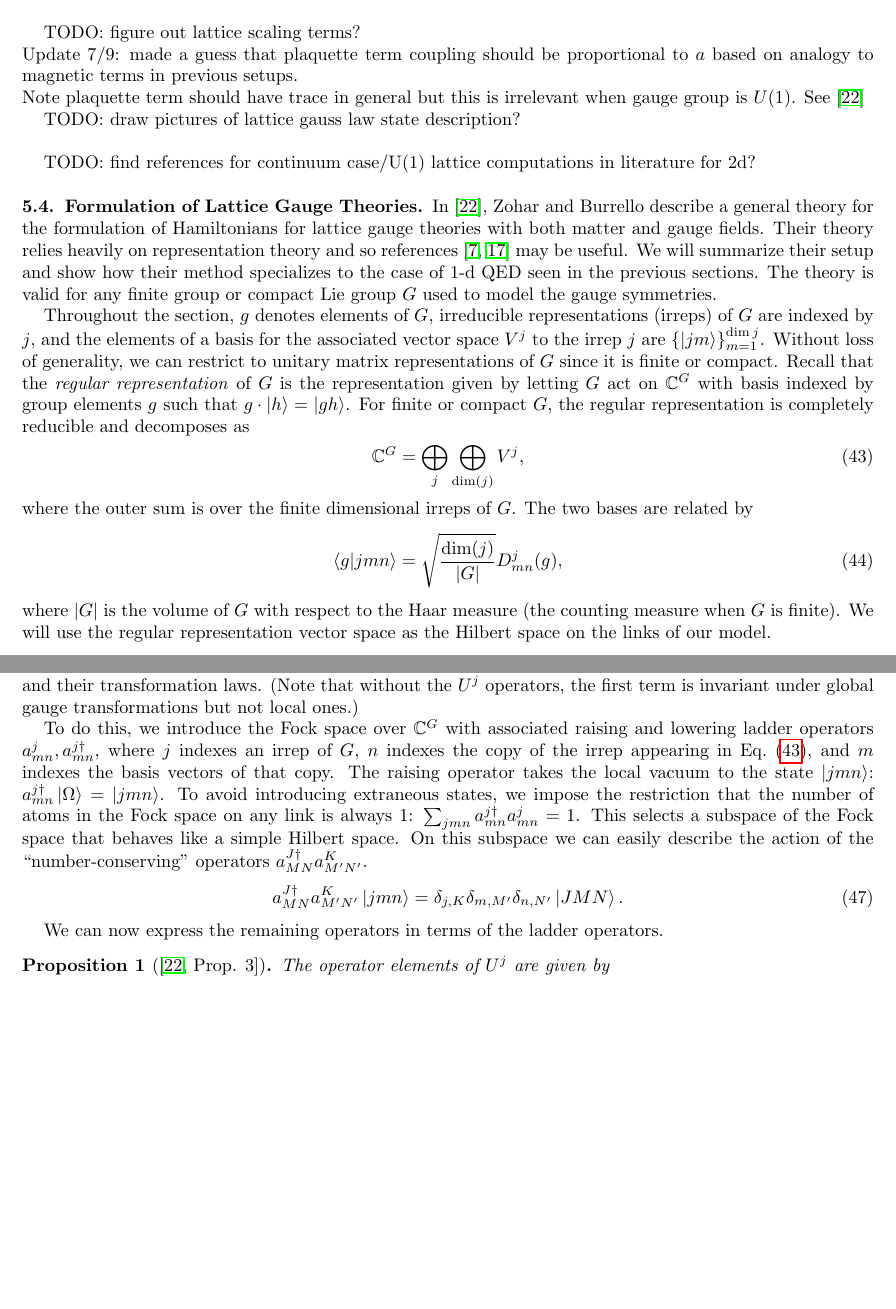
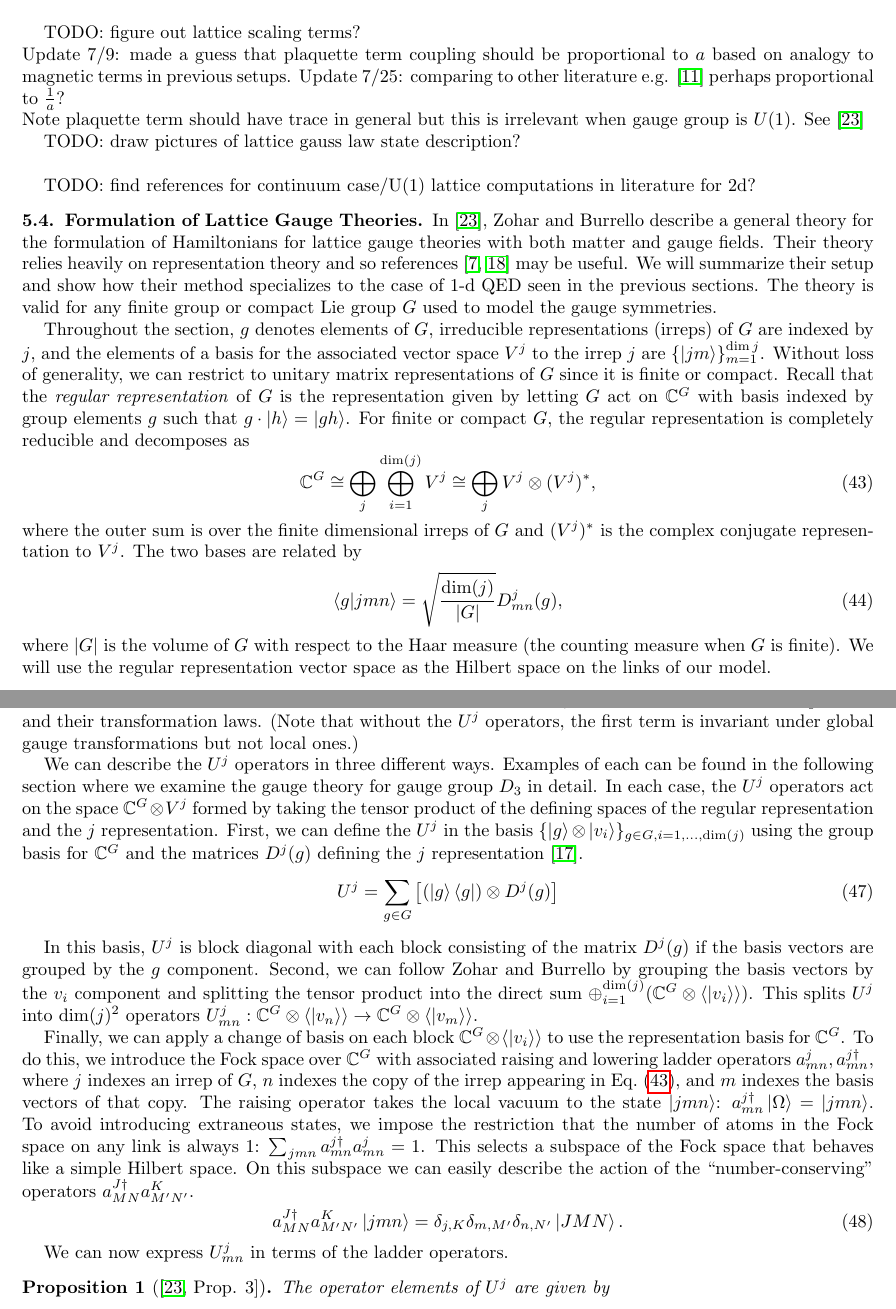
Before and after one commit to hunterlehmann/NSF-MSGI-Writings, a LaTeX paper (Writeup In Progress.tex): two parts of pages 16 and 17 of 21 before the commit and two parts of pages 16 and 17 of 22 after it, joined at a grey line, cut so that both start at the same text, the shorter picture padded with empty space. Compiled offline with pdfLaTeX.

Commit message:
add better definition of U^j ops

```diff
--- a/Writeup In Progress.tex
+++ b/Writeup In Progress.tex
@@ -831,7 +831,8 @@
 	So we have the same saving factor of $N^{\text{\# of sites in the lattice}}$ observed in the 1-dimensional case by restricting to physical states.\\
 
 	TODO: figure out lattice scaling terms? \\
-	\qquad Update 7/9: made a guess that plaquette term coupling should be proportional to $a$ based on analogy to magnetic terms in previous setups.\\
+	\qquad Update 7/9: made a guess that plaquette term coupling should be proportional to $a$ based on analogy to magnetic terms in previous setups.
+	Update 7/25: comparing to other literature e.g. \cite{KogutSusskind75} perhaps proportional to $\frac{1}{a}$? \\
 	Note plaquette term should have trace in general but this is irrelevant when gauge group is $U(1)$. See \cite{ZoharBurrello15}
 
 
@@ -852,9 +853,9 @@
 	Recall that the \emph{regular representation} of $G$ is the representation given by letting $G$ act on $\C^{G}$ with basis indexed by group elements $g$ such that $g\cdot \ket{h} = \ket{gh}$.
 	For finite or compact $G$, the regular representation is completely reducible and decomposes as
 	\begin{equation}\label{eq:reg_rep_decomp}
-		\C^{G}=\bigoplus_j \bigoplus_{\dim (j)} V^j,
+		\C^{G}\cong\bigoplus_j \bigoplus_{i=1}^{\dim (j)} V^j \cong \bigoplus_j V^j \otimes (V^j)^* ,
 	\end{equation}
-	where the outer sum is over the finite dimensional irreps of $G$.
+	where the outer sum is over the finite dimensional irreps of $G$ and $(V^j)^*$ is the complex conjugate representation to $V^j$.
 	The two bases are related by
 	\begin{equation}\label{eq:group_rep_basis_relation}
 		\braket{g}{jmn}=\sqrt{\frac{\dim(j)}{|G|}}D^j_{mn}(g),
@@ -886,6 +887,19 @@
 	To see that the first term is also invariant under these transformations, we need to describe the $U^j$ operators and their transformation laws.
 	(Note that without the $U^j$ operators, the first term is invariant under global gauge transformations but not local ones.)
 
+	We can describe the $U^j$ operators in three different ways.
+	Examples of each can be found in the following section where we examine the gauge theory for gauge group $D_3$ in detail.
+	In each case, the $U^j$ operators act on the space $\C^G \otimes V^j$ formed by taking the tensor product of the defining spaces of the regular representation and the $j$ representation.
+	First, we can define the $U^j$ in the basis $\{\ket{g}\otimes\ket{v_i} \}_{g\in G, i=1,\ldots,\dim(j)}$ using the group basis for $\C^G$ and the matrices $D^j(g)$ defining the $j$ representation \cite{TCL14}.
+	\begin{equation}
+		U^j=\sum_{g \in G} \left[(\ket{g}\bra{g}) \otimes D^j(g) \right]
+	\end{equation}
+
+	In this basis, $U^j$ is block diagonal with each block consisting of the matrix $D^j(g)$ if the basis vectors are grouped by the $g$ component.
+	Second, we can follow Zohar and Burrello by grouping the basis vectors by the $v_i$ component and splitting the tensor product into the direct sum $\oplus_{i=1}^{\dim(j)}(\C^G \otimes \langle \ket{v_i}\rangle)$.
+	This splits $U^j$ into $\dim(j)^2$ operators $U^j_{mn}: \C^G \otimes \langle \ket{v_n}\rangle \to \C^G \otimes \langle \ket{v_m}\rangle$.
+
+	Finally, we can apply a change of basis on each block $\C^G \otimes \langle \ket{v_i}\rangle$ to use the representation basis for $\C^G$.
 	To do this, we introduce the Fock space over $\C^G$ with associated raising and lowering ladder operators $a^j_{mn}, a^{j\dagger}_{mn}$, where $j$ indexes an irrep of $G$, $n$ indexes the copy of the irrep appearing in \cref{eq:reg_rep_decomp}, and $m$ indexes the basis vectors of that copy.
 	The raising operator takes the local vacuum to the state $\ket{jmn}$: $a^{j\dagger}_{mn} \ket{\Omega} = \ket{jmn}$.
 	To avoid introducing extraneous states, we impose the restriction that the number of atoms in the Fock space on any link is always 1: $\sum_{jmn} a^{j\dagger}_{mn} a^j_{mn} =1$.
@@ -895,7 +909,7 @@
 		a^{J\dagger}_{MN}a^{K}_{M'N'}\ket{jmn} = \delta_{j,K}\delta_{m,M'}\delta_{n,N'}\ket{JMN}.
 	\end{equation}
 
-	We can now express the remaining operators in terms of the ladder operators.
+	We can now express $U^j_{mn}$ in terms of the ladder operators.
 	\begin{proposition}[{\cite[Prop. 3]{ZoharBurrello15}}]\label{prop:Uj_ops}
 		The operator elements of $U^j$ are given by
 		\[\hat{U}^j_{mm'}= \sum_{J,K} \sqrt{\frac{\dim(J)}{\dim(K)}} \sum_{M,M',N,N'}\braket{J,M,j,m}{K,N} \braket{K, N'}{J,M,j,m'} a^{K\dagger}_{NN'} a^J_{MM'}, \]
```
Also changed, not shown: biblio.bib (+15 -0 lines), Writeup In Progress.pdf, Writeup In Progress.tex (3 more changed lines).
